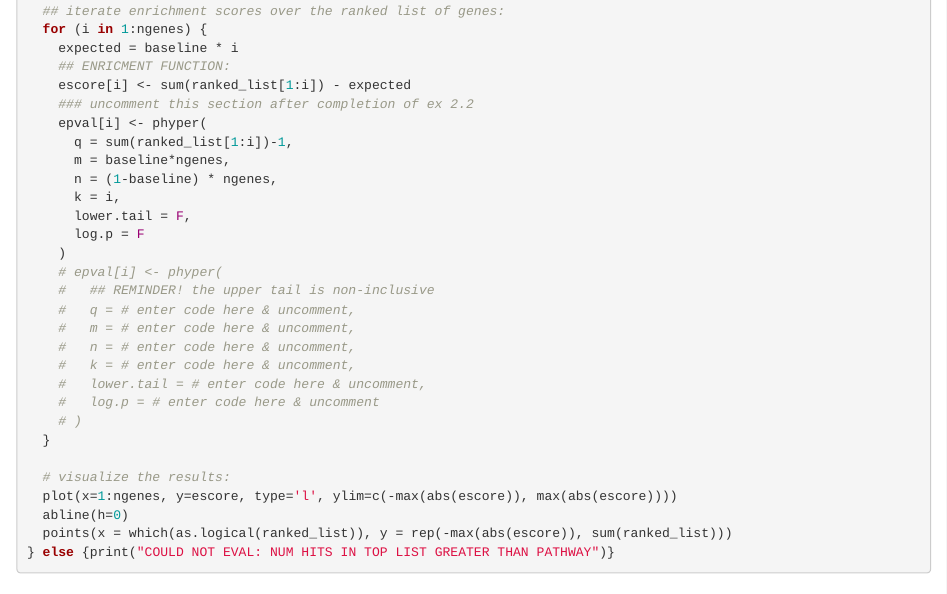
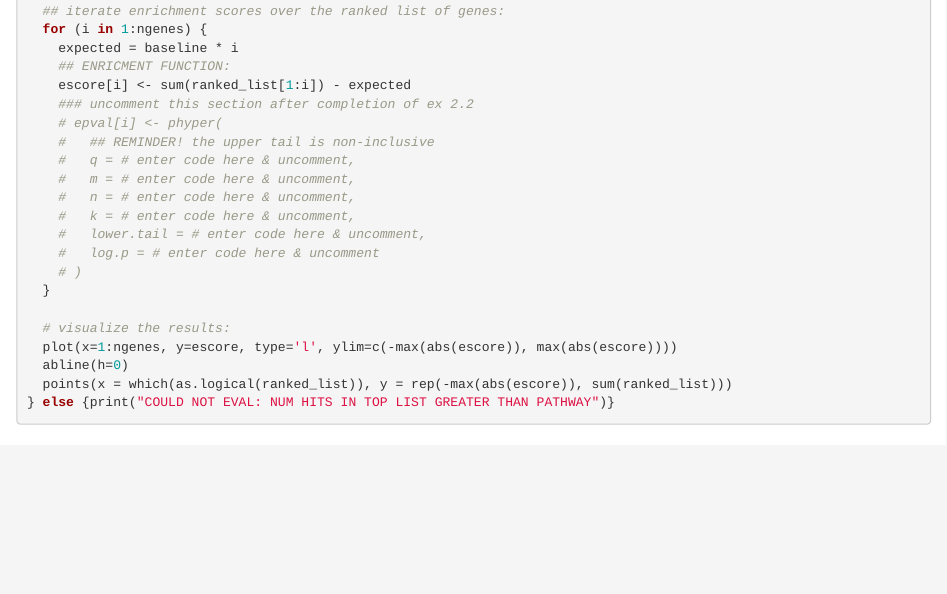
Before and after one commit to dennishazelett/hgg_2020, an R Markdown document (homework_assignments/Asgn5/Assignment_5.Rmd): the page in a window 1100 px wide, from 1910 px down. Rendered offline with R 4.5, knitr and Pandoc, with nearby package versions; some code elsewhere in the file could not run offline.

Commit message:
delete answer key code block

```diff
--- a/homework_assignments/Asgn5/Assignment_5.Rmd
+++ b/homework_assignments/Asgn5/Assignment_5.Rmd
@@ -123,14 +123,6 @@ if (sum(top) <= baseline * ngenes) {
     ## ENRICMENT FUNCTION:
     escore[i] <- sum(ranked_list[1:i]) - expected
     ### uncomment this section after completion of ex 2.2
-    epval[i] <- phyper(
-      q = sum(ranked_list[1:i])-1,
-      m = baseline*ngenes,
-      n = (1-baseline) * ngenes,
-      k = i,
-      lower.tail = F,
-      log.p = F
-    )
     # epval[i] <- phyper(
     #   ## REMINDER! the upper tail is non-inclusive
     #   q = # enter code here & uncomment,
```
